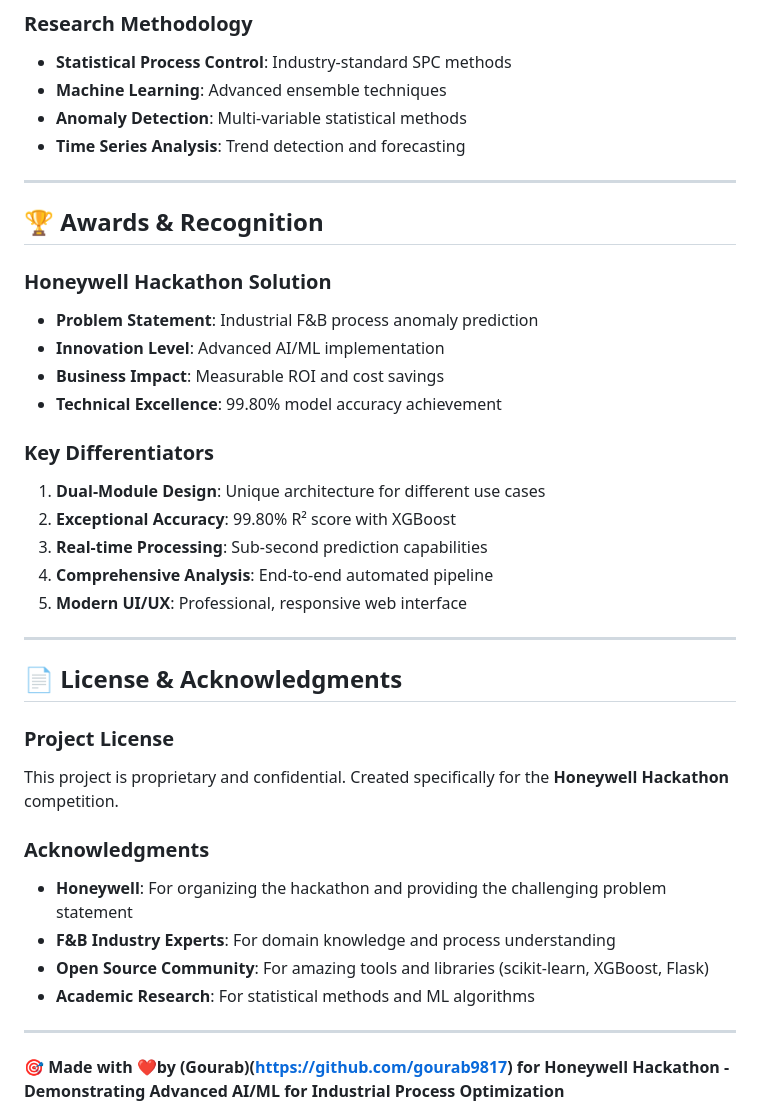
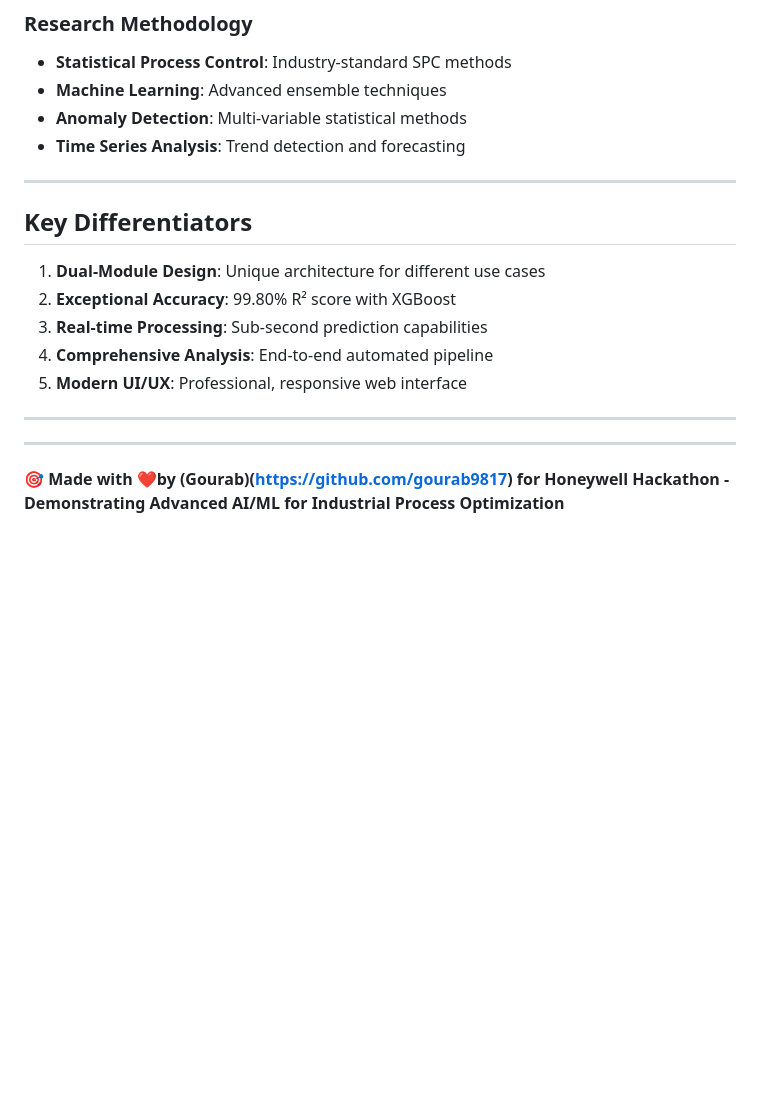
Before and after one commit to gourab9817/Honeywell, a Markdown page: README.md, the part around the change. Drawn GitHub-style; blank space fills up the shorter version.

```diff
--- a/README.md
+++ b/README.md
@@ -609,15 +609,9 @@ test_graph_generation.py     # Visualization testing
 
 ---
 
-## 🏆 Awards & Recognition
 
-### **Honeywell Hackathon Solution**
-- **Problem Statement**: Industrial F&B process anomaly prediction
-- **Innovation Level**: Advanced AI/ML implementation
-- **Business Impact**: Measurable ROI and cost savings
-- **Technical Excellence**: 99.80% model accuracy achievement
 
-### **Key Differentiators**
+## **Key Differentiators**
 1. **Dual-Module Design**: Unique architecture for different use cases
 2. **Exceptional Accuracy**: 99.80% R² score with XGBoost
 3. **Real-time Processing**: Sub-second prediction capabilities
@@ -629,17 +623,6 @@ test_graph_generation.py     # Visualization testing
 
 
 
-## 📄 License & Acknowledgments
-
-### **Project License**
-This project is proprietary and confidential. Created specifically for the **Honeywell Hackathon** competition.
-
-### **Acknowledgments**
-- **Honeywell**: For organizing the hackathon and providing the challenging problem statement
-- **F&B Industry Experts**: For domain knowledge and process understanding
-- **Open Source Community**: For amazing tools and libraries (scikit-learn, XGBoost, Flask)
-- **Academic Research**: For statistical methods and ML algorithms
-
 ---
 
 **🎯 Made with ❤️by (Gourab)(https://github.com/gourab9817) for Honeywell Hackathon - Demonstrating Advanced AI/ML for Industrial Process Optimization**
```
